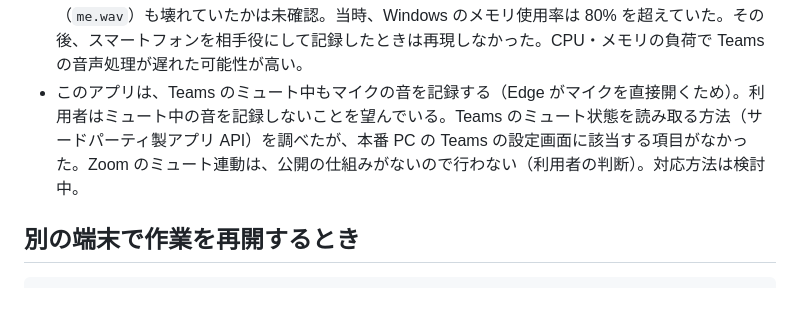
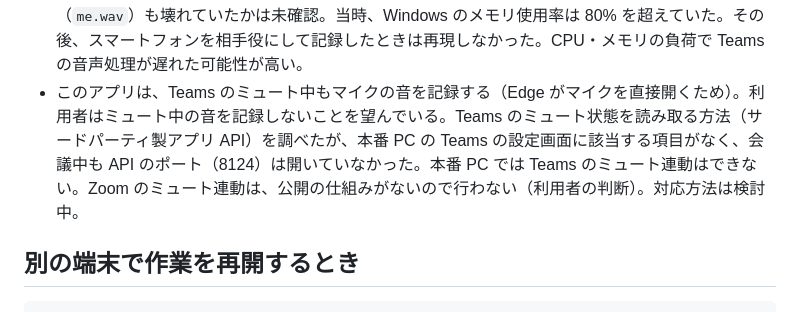
Before and after one commit to handy-dd18/mtglog, a Markdown page: docs/STATUS.md, the part around the change. Drawn GitHub-style.

```diff
--- a/docs/STATUS.md
+++ b/docs/STATUS.md
@@ -46,7 +46,7 @@
 
 - GitHub から clone したソースで、WSL 上で本体が起動した。GPU は使えず、CPU（small）で動いた。モデルを自動で取得できたので、本番 PC の WSL から Hugging Face に接続できる。
 - 未解決（重要）: 記録中に自分が話すと、Teams の相手に聞こえる自分の声がロボットのような音になった。会議の相手に影響するので、原因が分かるまで、相手のいる会議では使わない。録音（`me.wav`）も壊れていたかは未確認。当時、Windows のメモリ使用率は 80% を超えていた。その後、スマートフォンを相手役にして記録したときは再現しなかった。CPU・メモリの負荷で Teams の音声処理が遅れた可能性が高い。
-- このアプリは、Teams のミュート中もマイクの音を記録する（Edge がマイクを直接開くため）。利用者はミュート中の音を記録しないことを望んでいる。Teams のミュート状態を読み取る方法（サードパーティ製アプリ API）を調べたが、本番 PC の Teams の設定画面に該当する項目がなかった。Zoom のミュート連動は、公開の仕組みがないので行わない（利用者の判断）。対応方法は検討中。
+- このアプリは、Teams のミュート中もマイクの音を記録する（Edge がマイクを直接開くため）。利用者はミュート中の音を記録しないことを望んでいる。Teams のミュート状態を読み取る方法（サードパーティ製アプリ API）を調べたが、本番 PC の Teams の設定画面に該当する項目がなく、会議中も API のポート（8124）は開いていなかった。本番 PC では Teams のミュート連動はできない。Zoom のミュート連動は、公開の仕組みがないので行わない（利用者の判断）。対応方法は検討中。
 
 ## 別の端末で作業を再開するとき
 
```
Also changed, not shown: docs/HISTORY.md (+1 -1 lines).
